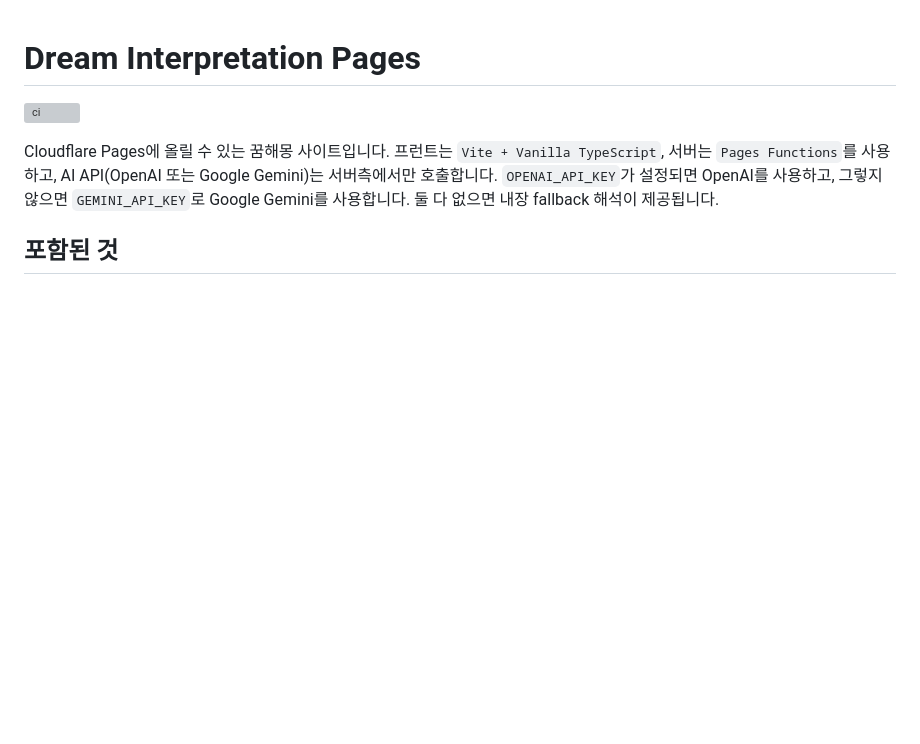
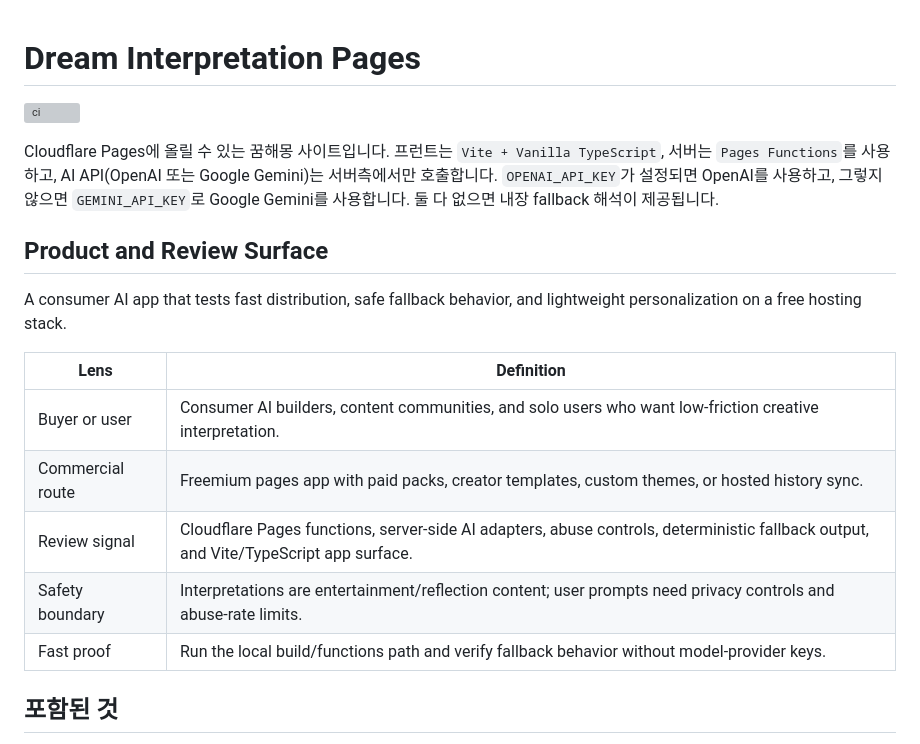
Before and after one commit to KIM3310/dream-interpretation-pages, a Markdown page: README.md, the part around the change. Rendered like a GitHub page; blank space fills up the shorter version; grey boxes are pictures that could not be loaded.

Commit message:
Add product review surface

```diff
--- a/README.md
+++ b/README.md
@@ -3,6 +3,18 @@
 [![ci](https://github.com/KIM3310/dream-interpretation-pages/actions/workflows/ci.yml/badge.svg)](https://github.com/KIM3310/dream-interpretation-pages/actions/workflows/ci.yml)
 
 Cloudflare Pages에 올릴 수 있는 꿈해몽 사이트입니다. 프런트는 `Vite + Vanilla TypeScript`, 서버는 `Pages Functions`를 사용하고, AI API(OpenAI 또는 Google Gemini)는 서버측에서만 호출합니다. `OPENAI_API_KEY`가 설정되면 OpenAI를 사용하고, 그렇지 않으면 `GEMINI_API_KEY`로 Google Gemini를 사용합니다. 둘 다 없으면 내장 fallback 해석이 제공됩니다.
+
+## Product and Review Surface
+
+A consumer AI app that tests fast distribution, safe fallback behavior, and lightweight personalization on a free hosting stack.
+
+| Lens | Definition |
+|---|---|
+| Buyer or user | Consumer AI builders, content communities, and solo users who want low-friction creative interpretation. |
+| Commercial route | Freemium pages app with paid packs, creator templates, custom themes, or hosted history sync. |
+| Review signal | Cloudflare Pages functions, server-side AI adapters, abuse controls, deterministic fallback output, and Vite/TypeScript app surface. |
+| Safety boundary | Interpretations are entertainment/reflection content; user prompts need privacy controls and abuse-rate limits. |
+| Fast proof | Run the local build/functions path and verify fallback behavior without model-provider keys. |
 
 ## 포함된 것
 
```
